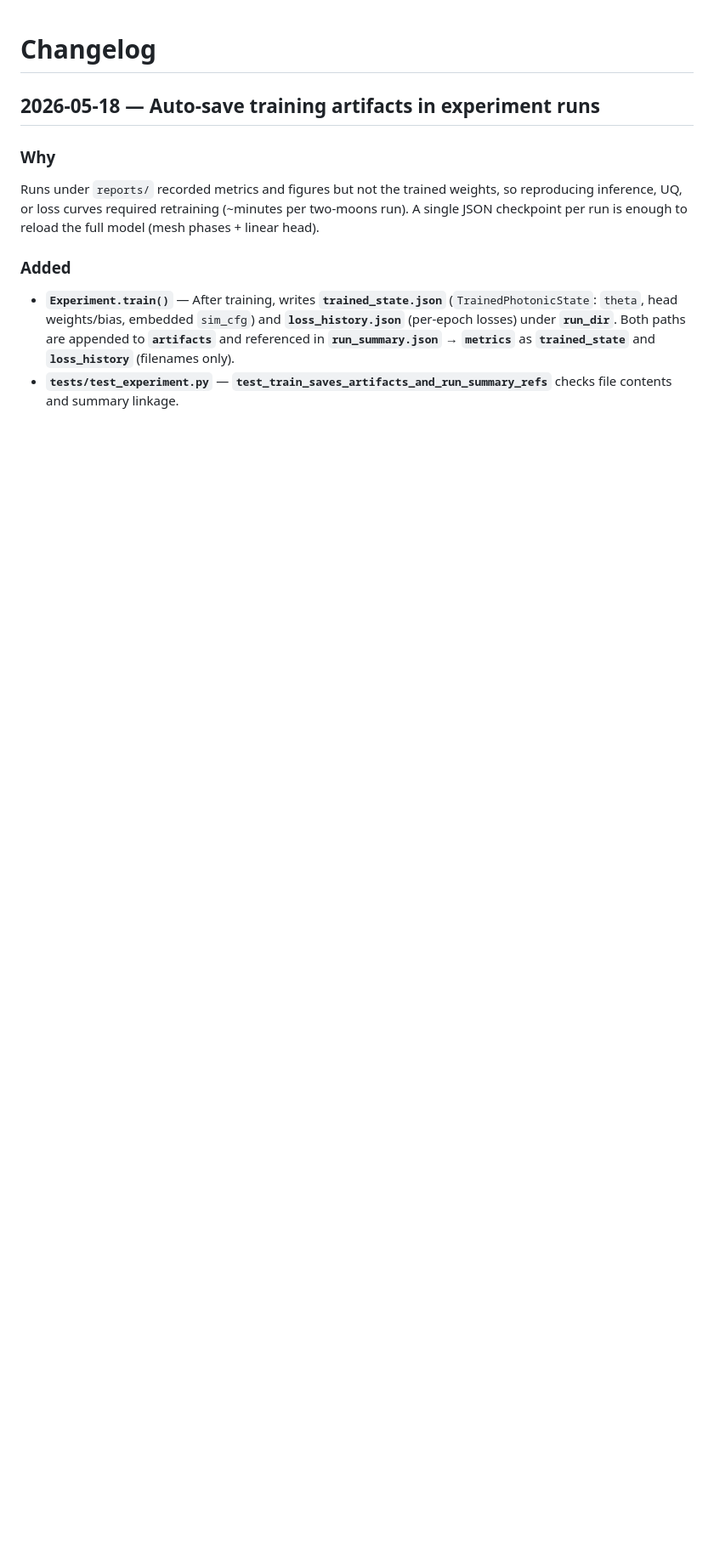
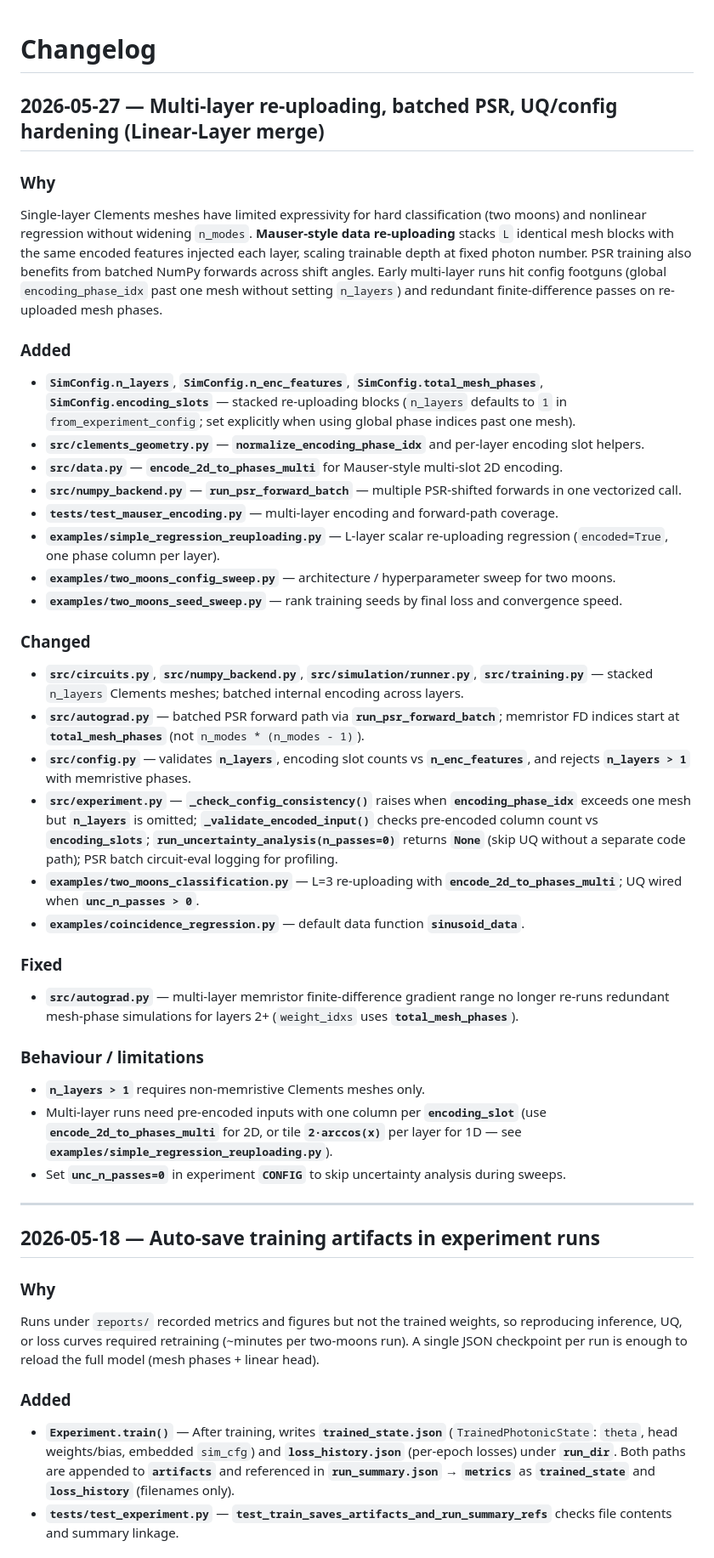
Before and after one commit to schererant/uq-qnn, a Markdown page: CHANGELOG.md, the part around the change. Shown at 85% size. Rendered like a GitHub page; blank space fills up the shorter version.

```diff
--- a/CHANGELOG.md
+++ b/CHANGELOG.md
@@ -1,4 +1,42 @@
 # Changelog
+
+## 2026-05-27 — Multi-layer re-uploading, batched PSR, UQ/config hardening (Linear-Layer merge)
+
+### Why
+
+Single-layer Clements meshes have limited expressivity for hard classification (two moons) and nonlinear regression without widening `n_modes`. **Mauser-style data re-uploading** stacks `L` identical mesh blocks with the same encoded features injected each layer, scaling trainable depth at fixed photon number. PSR training also benefits from batched NumPy forwards across shift angles. Early multi-layer runs hit config footguns (global `encoding_phase_idx` past one mesh without setting `n_layers`) and redundant finite-difference passes on re-uploaded mesh phases.
+
+### Added
+
+- **`SimConfig.n_layers`**, **`SimConfig.n_enc_features`**, **`SimConfig.total_mesh_phases`**, **`SimConfig.encoding_slots`** — stacked re-uploading blocks (`n_layers` defaults to `1` in `from_experiment_config`; set explicitly when using global phase indices past one mesh).
+- **`src/clements_geometry.py`** — **`normalize_encoding_phase_idx`** and per-layer encoding slot helpers.
+- **`src/data.py`** — **`encode_2d_to_phases_multi`** for Mauser-style multi-slot 2D encoding.
+- **`src/numpy_backend.py`** — **`run_psr_forward_batch`** — multiple PSR-shifted forwards in one vectorized call.
+- **`tests/test_mauser_encoding.py`** — multi-layer encoding and forward-path coverage.
+- **`examples/simple_regression_reuploading.py`** — L-layer scalar re-uploading regression (`encoded=True`, one phase column per layer).
+- **`examples/two_moons_config_sweep.py`** — architecture / hyperparameter sweep for two moons.
+- **`examples/two_moons_seed_sweep.py`** — rank training seeds by final loss and convergence speed.
+
+### Changed
+
+- **`src/circuits.py`**, **`src/numpy_backend.py`**, **`src/simulation/runner.py`**, **`src/training.py`** — stacked `n_layers` Clements meshes; batched internal encoding across layers.
+- **`src/autograd.py`** — batched PSR forward path via **`run_psr_forward_batch`**; memristor FD indices start at **`total_mesh_phases`** (not `n_modes * (n_modes - 1)`).
+- **`src/config.py`** — validates **`n_layers`**, encoding slot counts vs **`n_enc_features`**, and rejects **`n_layers > 1`** with memristive phases.
+- **`src/experiment.py`** — **`_check_config_consistency()`** raises when **`encoding_phase_idx`** exceeds one mesh but **`n_layers`** is omitted; **`_validate_encoded_input()`** checks pre-encoded column count vs **`encoding_slots`**; **`run_uncertainty_analysis(n_passes=0)`** returns **`None`** (skip UQ without a separate code path); PSR batch circuit-eval logging for profiling.
+- **`examples/two_moons_classification.py`** — L=3 re-uploading with **`encode_2d_to_phases_multi`**; UQ wired when **`unc_n_passes > 0`**.
+- **`examples/coincidence_regression.py`** — default data function **`sinusoid_data`**.
+
+### Fixed
+
+- **`src/autograd.py`** — multi-layer memristor finite-difference gradient range no longer re-runs redundant mesh-phase simulations for layers 2+ (`weight_idxs` uses **`total_mesh_phases`**).
+
+### Behaviour / limitations
+
+- **`n_layers > 1`** requires non-memristive Clements meshes only.
+- Multi-layer runs need pre-encoded inputs with one column per **`encoding_slot`** (use **`encode_2d_to_phases_multi`** for 2D, or tile **`2·arccos(x)`** per layer for 1D — see **`examples/simple_regression_reuploading.py`**).
+- Set **`unc_n_passes=0`** in experiment **`CONFIG`** to skip uncertainty analysis during sweeps.
+
+---
 
 ## 2026-05-18 — Auto-save training artifacts in experiment runs
 
```
Also changed, not shown: LLM_INDEX.md (+12 -7 lines), README.md (+9 -4 lines).
